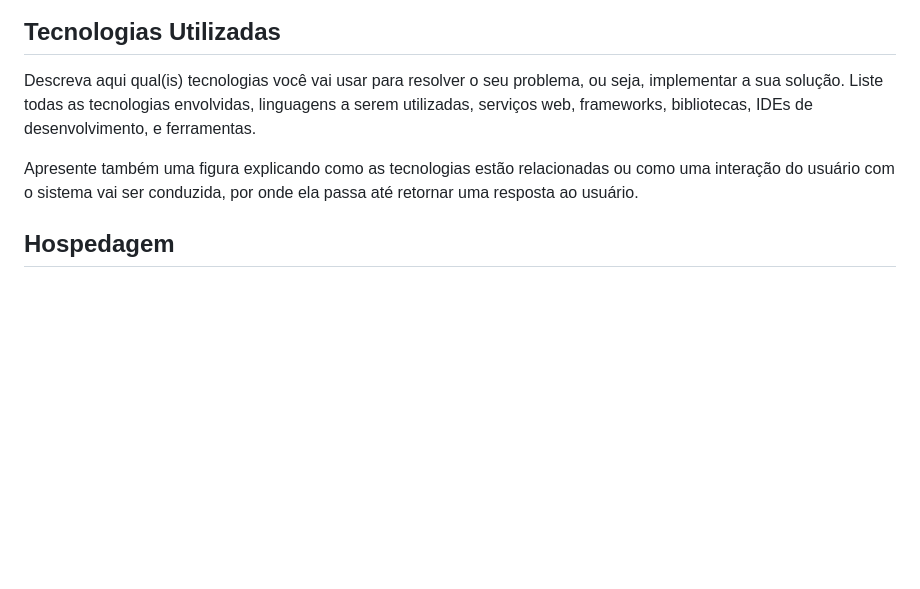
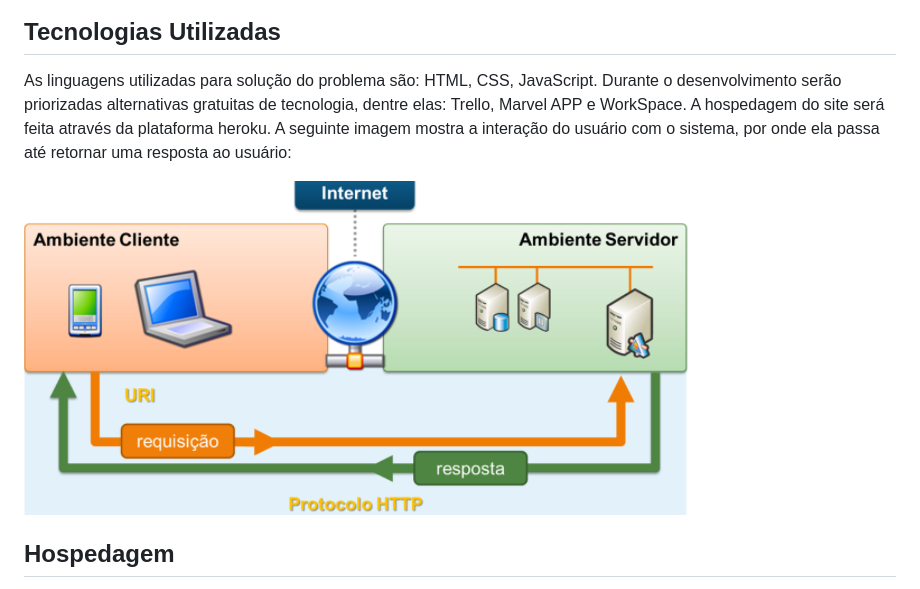
Before and after one commit to ICEI-PUC-Minas-PMV-ADS/pmv-ads-2021-2-e1-proj-web-t5-g1-comercio-eletronico, a Markdown page: docs/05-Arquitetura da Solução.md, the part around the change. GitHub-like rendering; pictures changed too: docs/interaçãodousiario.png (added); blank space fills up the shorter version.

Commit message:
atualização

```diff
--- a/docs/05-Arquitetura da Solução.md
+++ b/docs/05-Arquitetura da Solução.md
@@ -32,9 +32,10 @@ A imagem a seguir ilustra o fluxo de usuário “consumidor” em nosso site. As
 
 ## Tecnologias Utilizadas
 
-Descreva aqui qual(is) tecnologias você vai usar para resolver o seu problema, ou seja, implementar a sua solução. Liste todas as tecnologias envolvidas, linguagens a serem utilizadas, serviços web, frameworks, bibliotecas, IDEs de desenvolvimento, e ferramentas.
+As linguagens utilizadas para solução do problema são: HTML, CSS, JavaScript. Durante o desenvolvimento serão priorizadas alternativas gratuitas de tecnologia, dentre elas: Trello, Marvel APP e WorkSpace. A hospedagem do site será feita através da plataforma heroku.
+A seguinte imagem mostra a interação do usuário com o sistema, por onde ela passa até retornar uma resposta ao usuário:
 
-Apresente também uma figura explicando como as tecnologias estão relacionadas ou como uma interação do usuário com o sistema vai ser conduzida, por onde ela passa até retornar uma resposta ao usuário.
+![](/docs/interaçãodousiario.png)
 
 
 ## Hospedagem
```
